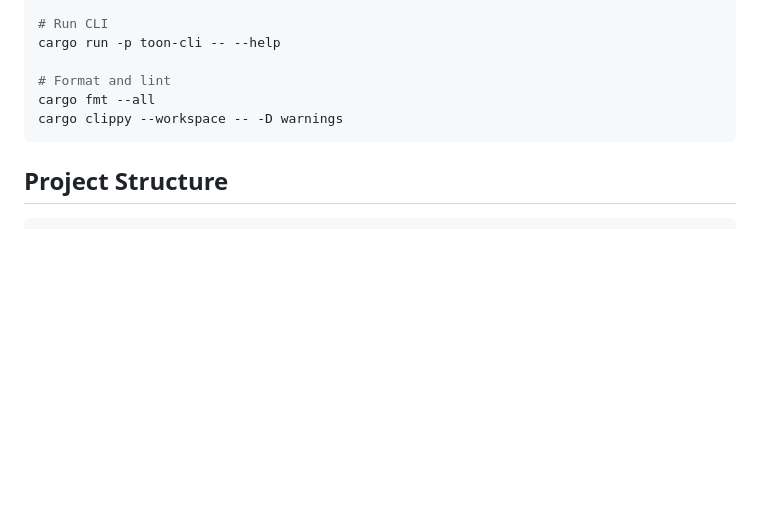
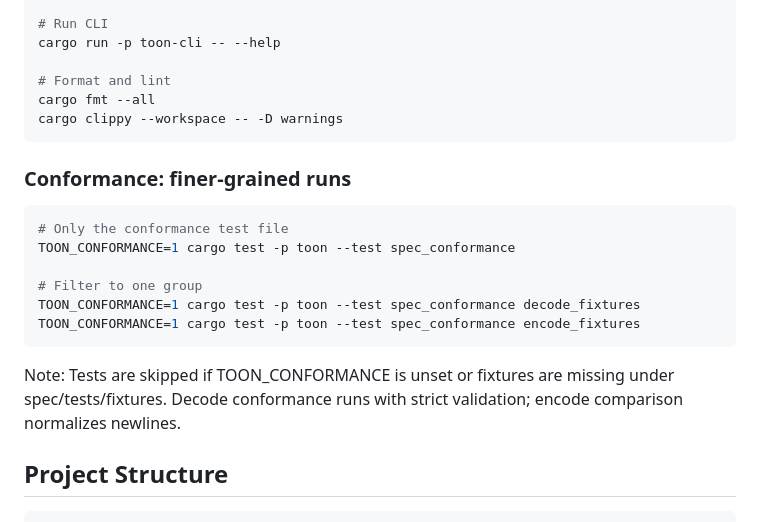
Before and after one commit to jimmystridh/toon-rs, a Markdown page: README.md, the part around the change. Drawn GitHub-style; blank space fills up the shorter version.

Commit message:
Add conformance testing instructions to README.md

````diff
--- a/README.md
+++ b/README.md
@@ -217,6 +217,19 @@ cargo fmt --all
 cargo clippy --workspace -- -D warnings
 ```
 
+### Conformance: finer-grained runs
+
+```bash
+# Only the conformance test file
+TOON_CONFORMANCE=1 cargo test -p toon --test spec_conformance
+
+# Filter to one group
+TOON_CONFORMANCE=1 cargo test -p toon --test spec_conformance decode_fixtures
+TOON_CONFORMANCE=1 cargo test -p toon --test spec_conformance encode_fixtures
+```
+
+Note: Tests are skipped if TOON_CONFORMANCE is unset or fixtures are missing under spec/tests/fixtures. Decode conformance runs with strict validation; encode comparison normalizes newlines.
+
 ## Project Structure
 
 ```
````
